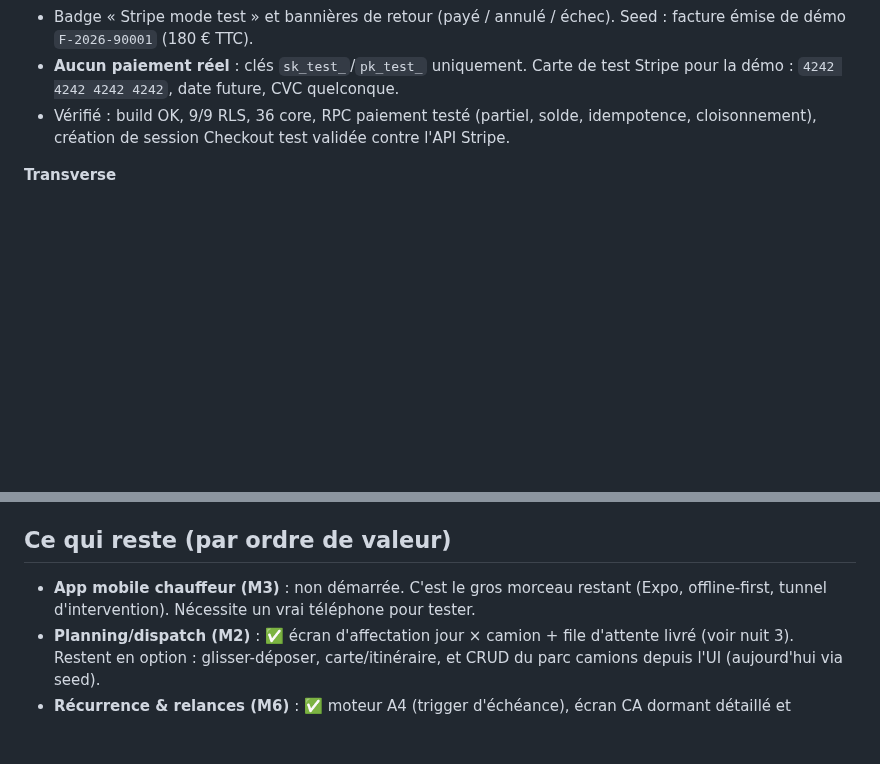
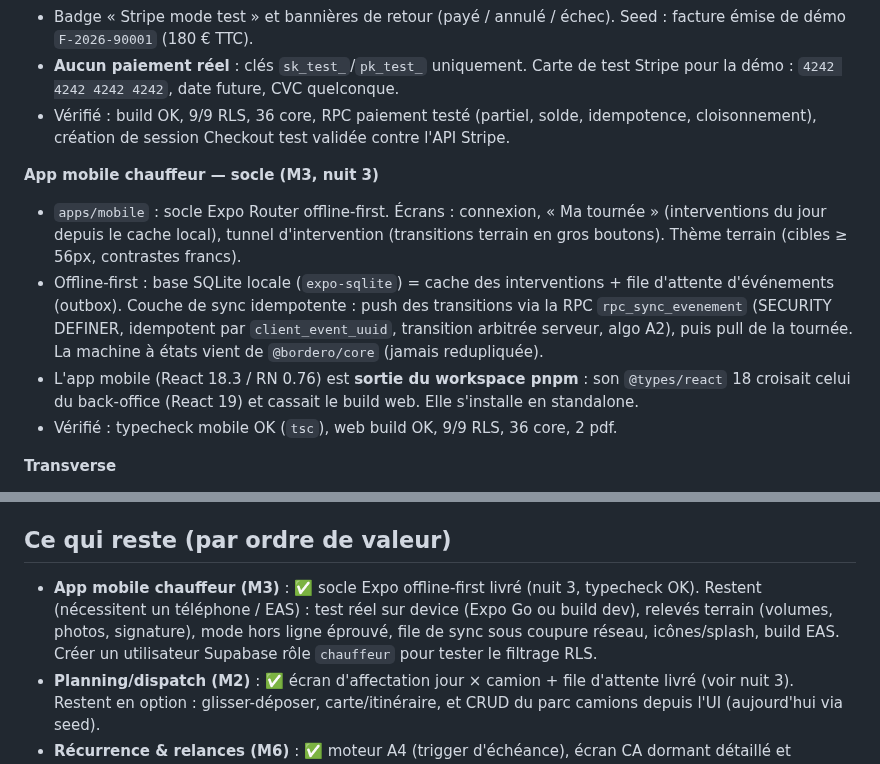
Before and after one commit to Klem84/Bordero, a Markdown page: MORNING-REPORT.md, 2 parts joined by grey strips. GitHub-like rendering; blank space fills up the shorter version.

Commit message:
Rapport : socle app mobile Expo (offline-first, M3)
Co-Authored-By: Claude Opus 4.8 <noreply@anthropic.com>

```diff
--- a/MORNING-REPORT.md
+++ b/MORNING-REPORT.md
@@ -67,6 +67,12 @@ corepack pnpm@9 --filter web dev
 - **Aucun paiement réel** : clés `sk_test_`/`pk_test_` uniquement. Carte de test Stripe pour la démo : `4242 4242 4242 4242`, date future, CVC quelconque.
 - Vérifié : build OK, 9/9 RLS, 36 core, RPC paiement testé (partiel, solde, idempotence, cloisonnement), création de session Checkout test validée contre l'API Stripe.
 
+**App mobile chauffeur — socle (M3, nuit 3)**
+- `apps/mobile` : socle Expo Router offline-first. Écrans : connexion, « Ma tournée » (interventions du jour depuis le cache local), tunnel d'intervention (transitions terrain en gros boutons). Thème terrain (cibles ≥ 56px, contrastes francs).
+- Offline-first : base SQLite locale (`expo-sqlite`) = cache des interventions + file d'attente d'événements (outbox). Couche de sync idempotente : push des transitions via la RPC `rpc_sync_evenement` (SECURITY DEFINER, idempotent par `client_event_uuid`, transition arbitrée serveur, algo A2), puis pull de la tournée. La machine à états vient de `@bordero/core` (jamais redupliquée).
+- L'app mobile (React 18.3 / RN 0.76) est **sortie du workspace pnpm** : son `@types/react` 18 croisait celui du back-office (React 19) et cassait le build web. Elle s'installe en standalone.
+- Vérifié : typecheck mobile OK (`tsc`), web build OK, 9/9 RLS, 36 core, 2 pdf.
+
 **Transverse**
 - Tableau de bord vivant (6 tuiles sur données réelles).
 - Monorepo pnpm + Turborepo : `apps/web` (Next 15), `packages/core` (règles métier testées), `packages/db` (migrations, types, scripts), `packages/pdf` (@react-pdf).
@@ -83,7 +89,7 @@ corepack pnpm@9 --filter web dev
 
 ## Ce qui reste (par ordre de valeur)
 
-- **App mobile chauffeur (M3)** : non démarrée. C'est le gros morceau restant (Expo, offline-first, tunnel d'intervention). Nécessite un vrai téléphone pour tester.
+- **App mobile chauffeur (M3)** : ✅ socle Expo offline-first livré (nuit 3, typecheck OK). Restent (nécessitent un téléphone / EAS) : test réel sur device (Expo Go ou build dev), relevés terrain (volumes, photos, signature), mode hors ligne éprouvé, file de sync sous coupure réseau, icônes/splash, build EAS. Créer un utilisateur Supabase rôle `chauffeur` pour tester le filtrage RLS.
 - **Planning/dispatch (M2)** : ✅ écran d'affectation jour × camion + file d'attente livré (voir nuit 3). Restent en option : glisser-déposer, carte/itinéraire, et CRUD du parc camions depuis l'UI (aujourd'hui via seed).
 - **Récurrence & relances (M6)** : ✅ moteur A4 (trigger d'échéance), écran CA dormant détaillé et relances livrés (nuit 3). Restent : envoi réel des relances (email/SMS, hors garde-fou), séquence R1/R2/R3 automatisée via pg_cron, portail client (lot 2).
 - **Encaissement Stripe** : ✅ Stripe Checkout en mode test livré (nuit 3). Restent : webhook Stripe pour confirmation hors-redirect (prod), gestion des remboursements/avoirs, lien de paiement par SMS/email (hors garde-fou).
```
